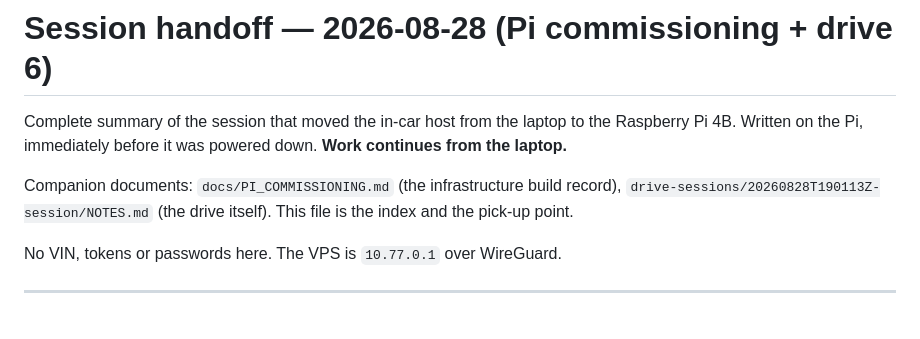
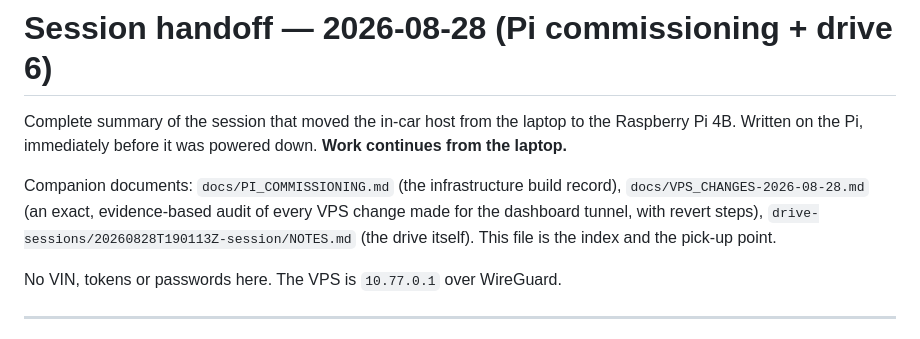
Before and after one commit to Vladimir3261/f10-dashboard, a Markdown page: docs/HANDOFF-2026-08-28.md, the part around the change. Drawn GitHub-style.

```diff
--- a/docs/HANDOFF-2026-08-28.md
+++ b/docs/HANDOFF-2026-08-28.md
@@ -5,8 +5,10 @@ laptop to the Raspberry Pi 4B. Written on the Pi, immediately before it
 was powered down. **Work continues from the laptop.**
 
 Companion documents: `docs/PI_COMMISSIONING.md` (the infrastructure
-build record), `drive-sessions/20260828T190113Z-session/NOTES.md` (the
-drive itself). This file is the index and the pick-up point.
+build record), `docs/VPS_CHANGES-2026-08-28.md` (an exact, evidence-based
+audit of every VPS change made for the dashboard tunnel, with revert
+steps), `drive-sessions/20260828T190113Z-session/NOTES.md` (the drive
+itself). This file is the index and the pick-up point.
 
 No VIN, tokens or passwords here. The VPS is `10.77.0.1` over WireGuard.
 
```
Also changed, not shown: docs/VPS_CHANGES-2026-08-28.md (added, +201 -0 lines).
